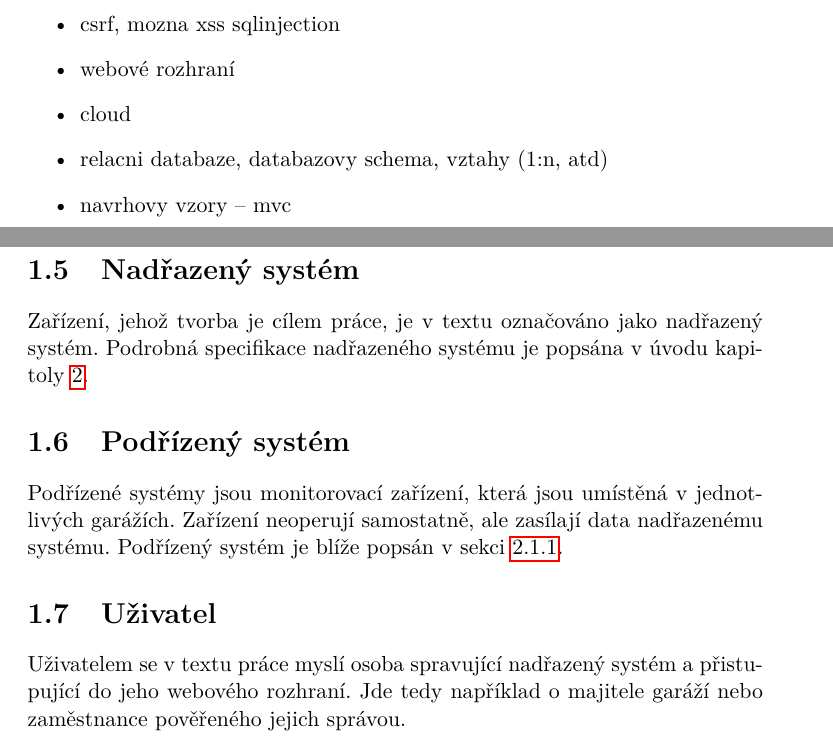
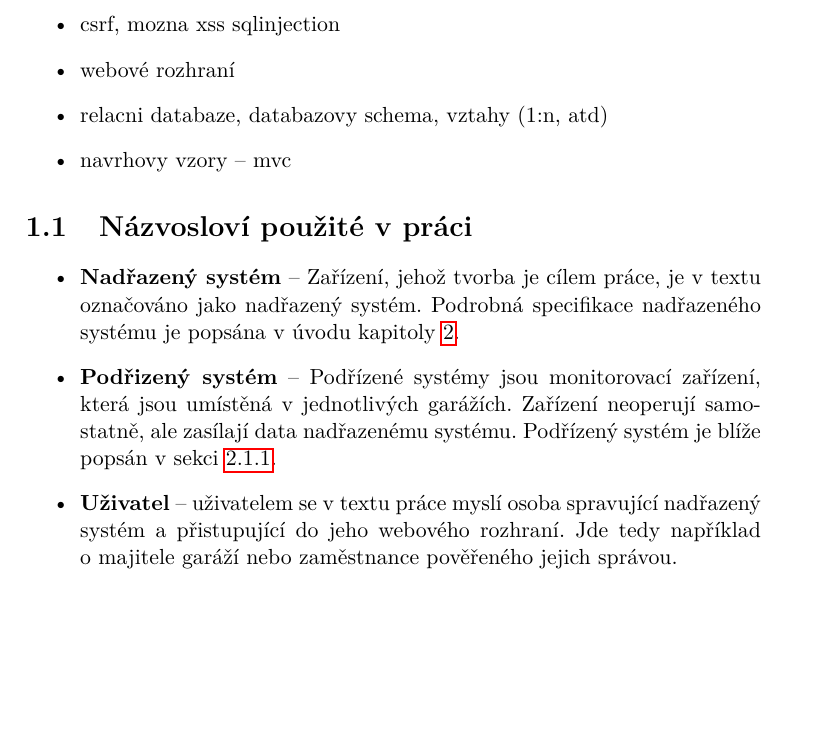
Before and after one commit to ggljzr/mi-dip, a LaTeX thesis (DP_Cervenka_Ondrej_2018.tex, which reads chapters/teorie.tex): two parts of pages 19 and 20 of 89 before the commit and part of page 19 of 89 after it, the two joined at a grey line, cut so that both start at the same text, the shorter picture padded with empty space. Compiled offline with pdfLaTeX.

Commit message:
moved basic nomenclature to one list

```diff
--- a/chapters/teorie.tex
+++ b/chapters/teorie.tex
@@ -10,9 +7,17 @@
     \item certifikát, k~tomu veřejný a soukromý klíč, self-signed jen treba lehce zminit, protoze je uz dost popsanej v~ty http sekci
     \item csrf, mozna xss sqlinjection
     \item webové rozhraní
-    \item cloud
     \item relacni databaze, databazovy schema, vztahy (1:n, atd)
     \item navrhovy vzory -- mvc
+\end{itemize}
+
+\section{Názvosloví použité v~práci}
+
+\begin{itemize}
+    \item \textbf{Nadřazený systém} -- Zařízení, jehož tvorba je cílem práce, je v~textu označováno jako nadřazený systém. Podrobná specifikace nadřazeného systému je popsána v~úvodu kapitoly \ref{sec:an}.
+    \item \textbf{Podřizený systém} -- Podřízené systémy jsou monitorovací zařízení, která jsou umístěná v~jednotlivých garážích. Zařízení neoperují samostatně, ale zasílají data nadřazenému systému. Podřízený systém je blíže popsán v~sekci \ref{sec:an_subsystem}.
+    \item \textbf{Uživatel} -- uživatelem se v~textu práce myslí osoba spravující nadřazený systém a přistupující do jeho webového rozhraní. Jde tedy například o~majitele garáží nebo zaměstnance pověřeného jejich správou.
+    \item \textbf{Klíč} -- Náhodně generovaná data (například ve formě textového řetězce), která slouží k~ověření totožnosti. Znalost klíče umožní přístup k~šifrovaným datům nebo jinak zakázaným operacím. V~této práci se hovoří většinou o~API klíčích, kterými se prokazují podřízené systémy při komunikaci s~nadřazeným systémem.
 \end{itemize}
 
 \section{Model \textit{client/server}}
@@ -28,17 +33,7 @@
 
 \subsection{HTTPS}
 
-\section{Nadřazený systém}
-
-Zařízení, jehož tvorba je cílem práce, je v~textu označováno jako nadřazený systém. Podrobná specifikace nadřazeného systému je popsána v~úvodu kapitoly \ref{sec:an}.
-
-\section{Podřízený systém}
-
-Podřízené systémy jsou monitorovací zařízení, která jsou umístěná v~jednotlivých garážích. Zařízení neoperují samostatně, ale zasílají data nadřazenému systému. Podřízený systém je blíže popsán v~sekci \ref{sec:an_subsystem}.
-
-\section{Uživatel}
-
-Uživatelem se v~textu práce myslí osoba spravující nadřazený systém a přistupující do jeho webového rozhraní. Jde tedy například o~majitele garáží nebo zaměstnance pověřeného jejich správou.
+% \section{Cloud}
 
 % \section{API} to mozna necham jen ve zkratkach, stejne tak JSON
 
```
Also changed, not shown: chapters/teorie.tex (7 more changed lines).
